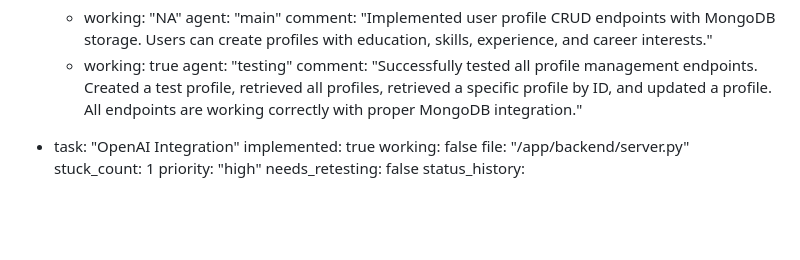
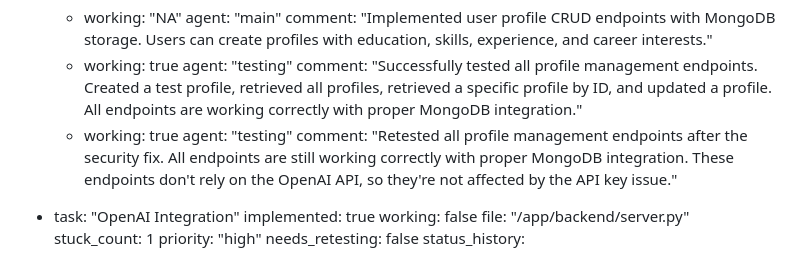
Before and after one commit to Simonwafula/Nextstepjobs, a Markdown page: test_result.md, the part around the change. Rendered like a GitHub page; blank space fills up the shorter version.

Commit message:
auto-commit for a812094e-3383-4532-80ed-0cc298d96b3c

```diff
--- a/test_result.md
+++ b/test_result.md
@@ -122,6 +122,9 @@ backend:
       - working: true
         agent: "testing"
         comment: "Successfully tested all profile management endpoints. Created a test profile, retrieved all profiles, retrieved a specific profile by ID, and updated a profile. All endpoints are working correctly with proper MongoDB integration."
+      - working: true
+        agent: "testing"
+        comment: "Retested all profile management endpoints after the security fix. All endpoints are still working correctly with proper MongoDB integration. These endpoints don't rely on the OpenAI API, so they're not affected by the API key issue."
 
   - task: "OpenAI Integration"
     implemented: true
```
